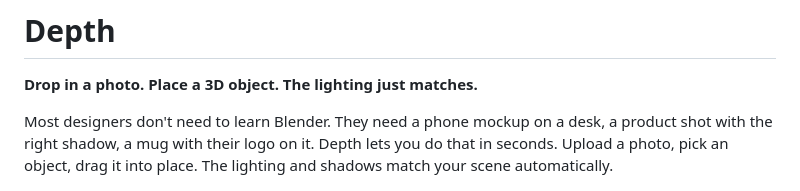
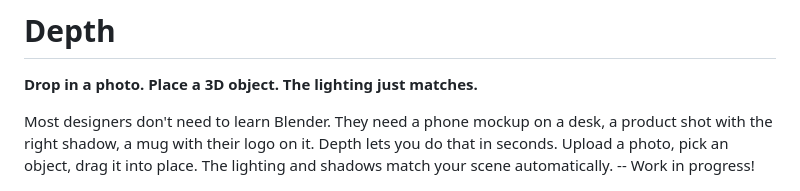
Before and after one commit to HesNotTheGuy/Depth, a Markdown page: README.md, the part around the change. GitHub-like rendering.

```diff
--- a/README.md
+++ b/README.md
@@ -2,7 +2,7 @@
 
 **Drop in a photo. Place a 3D object. The lighting just matches.**
 
-Most designers don't need to learn Blender. They need a phone mockup on a desk, a product shot with the right shadow, a mug with their logo on it. Depth lets you do that in seconds. Upload a photo, pick an object, drag it into place. The lighting and shadows match your scene automatically.
+Most designers don't need to learn Blender. They need a phone mockup on a desk, a product shot with the right shadow, a mug with their logo on it. Depth lets you do that in seconds. Upload a photo, pick an object, drag it into place. The lighting and shadows match your scene automatically. -- Work in progress!
 
 <p align="center">
   <img src="docs/screenshots/upload.png" alt="Upload Screen" width="720" />
```
